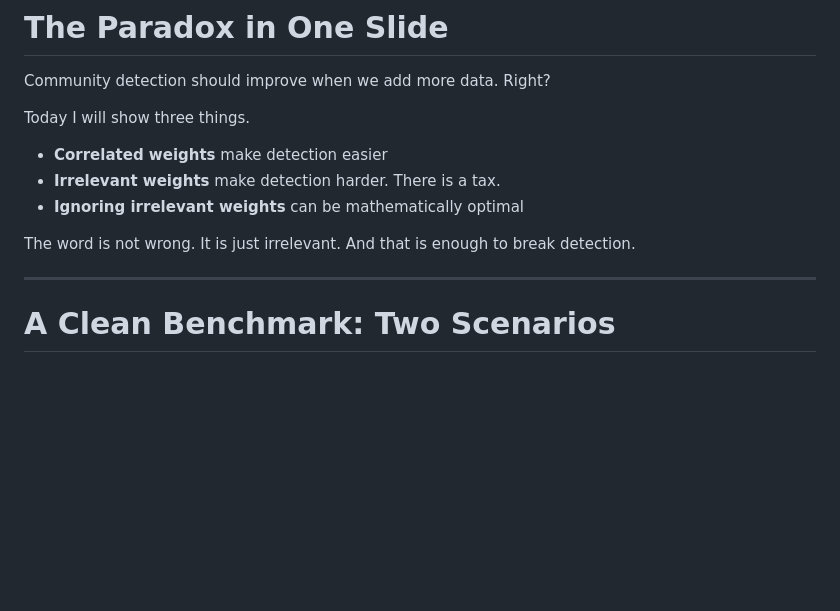
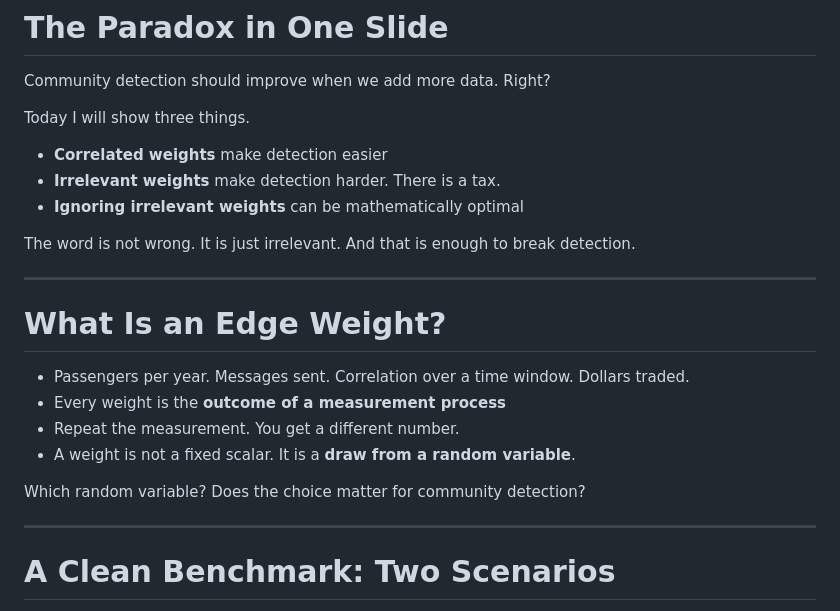
Before and after one commit to skojaku/talk-detectability-weighted-networks, a Markdown page: slides.md, the part around the change. Rendered like a GitHub page; blank space fills up the shorter version.

Commit message:
Add slide reframing edge weights as random variables
Co-Authored-By: Claude Opus 4.6 <noreply@anthropic.com>

```diff
--- a/slides.md
+++ b/slides.md
@@ -100,6 +100,17 @@ Today I will show three things.
 - **Ignoring irrelevant weights** can be mathematically optimal
 
 The word is not wrong. It is just irrelevant. And that is enough to break detection.
+
+---
+
+# What Is an Edge Weight?
+
+- Passengers per year. Messages sent. Correlation over a time window. Dollars traded.
+- Every weight is the **outcome of a measurement process**
+- Repeat the measurement. You get a different number.
+- A weight is not a fixed scalar. It is a **draw from a random variable**.
+
+Which random variable? Does the choice matter for community detection?
 
 ---
 
```
